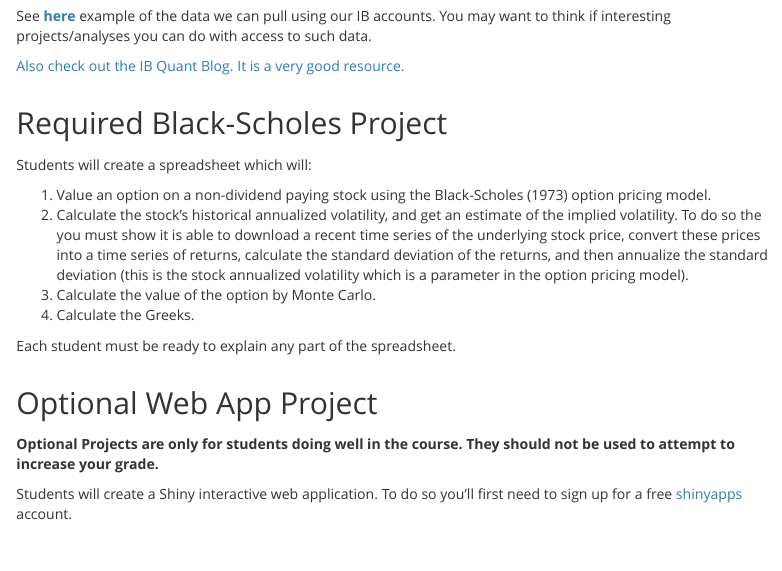
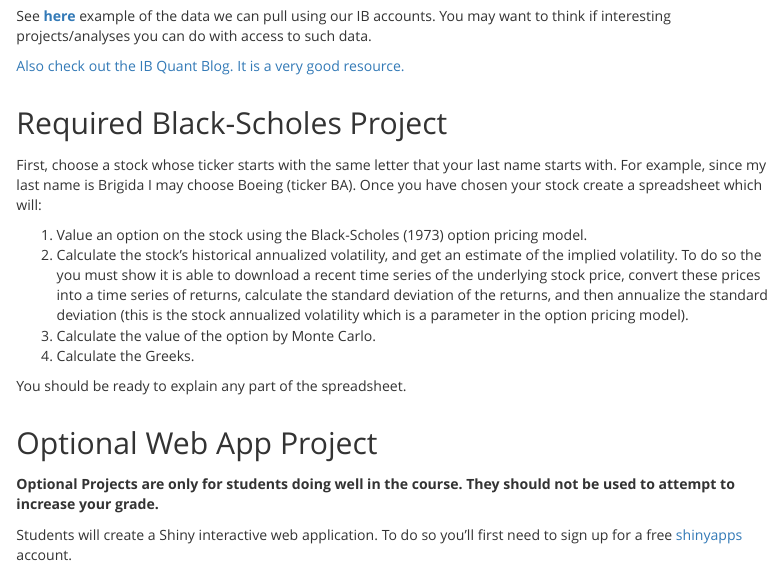
Before and after one commit to Matt-Brigida/FIN-332-syllabus, an R Markdown document (index.Rmd): the page in a window 1100 px wide, from 2660 px down. The pictures show the output file index.html that the author committed with the source, opened offline.

Commit message:
update BS project with how to choose stock

```diff
--- a/index.Rmd
+++ b/index.Rmd
@@ -161,14 +161,14 @@ See [**here**](#brti) example of the data we can pull using our IB accounts.  Yo
 
 ## Required Black-Scholes Project
 
-Students will create a spreadsheet which will:
+First, choose a stock whose ticker starts with the same letter that your last name starts with.  For example, since my last name is Brigida I may choose Boeing (ticker BA).  Once you have chosen your stock create a spreadsheet which will:
 
-1.  Value an option on a non-dividend paying stock using the Black-Scholes (1973) option pricing model.
+1.  Value an option on the stock using the Black-Scholes (1973) option pricing model.
 2.  Calculate the stock's historical annualized volatility, and get an estimate of the implied volatility. To do so the you must show it is able to download a recent time series of the underlying stock price, convert these prices into a time series of returns, calculate the standard deviation of the returns, and then annualize the standard deviation (this is the stock annualized volatility which is a parameter in the option pricing model).
 3.  Calculate the value of the option by Monte Carlo.
 4.  Calculate the Greeks.
 
-Each student must be ready to explain any part of the spreadsheet.
+You should be ready to explain any part of the spreadsheet.
 
 
 ## Optional Web App Project
```
Also changed, not shown: index.html.
